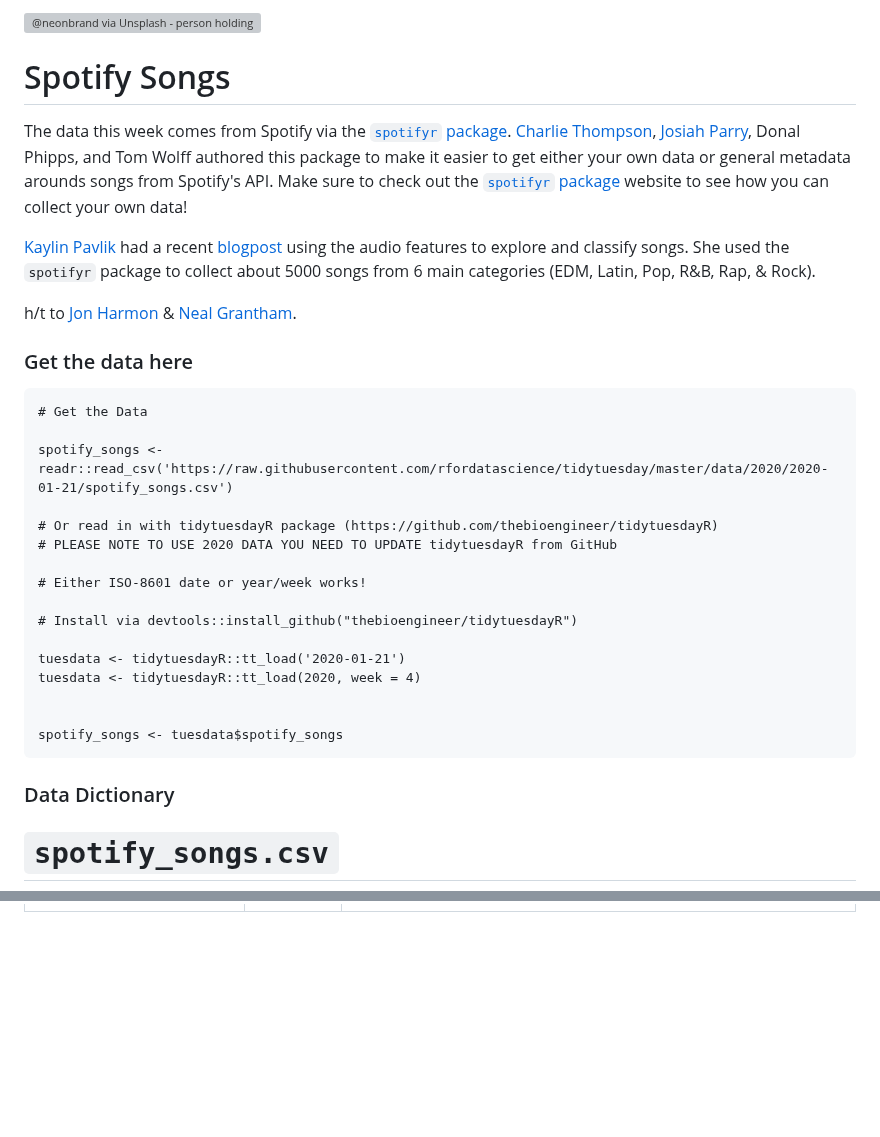
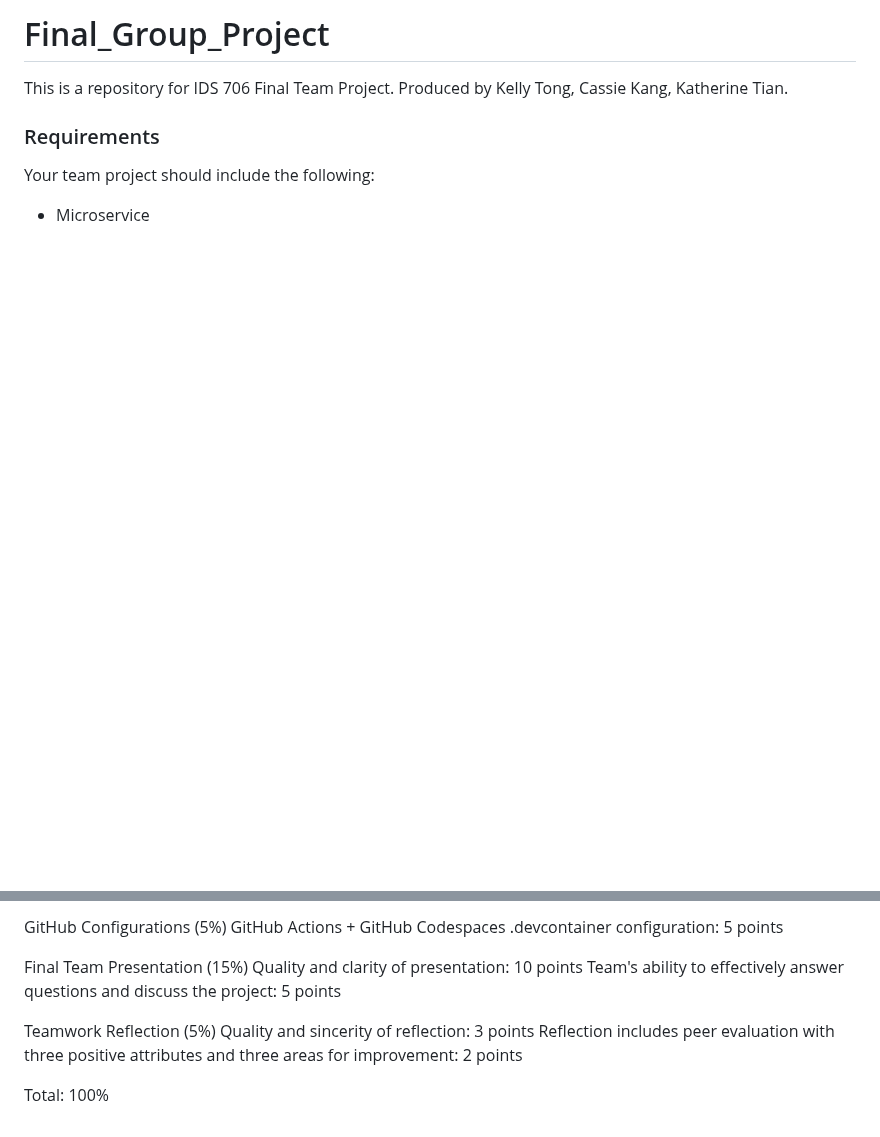
Before and after one commit to nogibjj/Final_Group_Project, a Markdown page: readme.md, 2 parts joined by grey strips. GitHub-like rendering; blank space fills up the shorter version; grey boxes are pictures that could not be loaded.

````diff
--- a/readme.md
+++ b/readme.md
@@ -1,34 +1,9 @@
-![@neonbrand via Unsplash - person holding space gray iPhone 6](https://images.unsplash.com/photo-1495434942214-9b525bba74e9?ixlib=rb-1.2.1&ixid=eyJhcHBfaWQiOjEyMDd9&auto=format&fit=crop&w=1350&q=80)
-
-# Spotify Songs
-
-The data this week comes from Spotify via the [`spotifyr` package](https://www.rcharlie.com/spotifyr/). [Charlie Thompson](https://twitter.com/_RCharlie), [Josiah Parry](https://twitter.com/JosiahParry), Donal Phipps, and Tom Wolff authored this package to make it easier to get either your own data or general metadata arounds songs from Spotify's API. Make sure to check out the [`spotifyr` package](https://www.rcharlie.com/spotifyr/) website to see how you can collect your own data!
-
-[Kaylin Pavlik](https://twitter.com/kaylinquest/status/1213138536570015745) had a recent [blogpost](https://www.kaylinpavlik.com/classifying-songs-genres/) using the audio features to explore and classify songs. She used the `spotifyr` package to collect about 5000 songs from 6 main categories (EDM, Latin, Pop, R&B, Rap, & Rock).
-
-h/t to [Jon Harmon](https://github.com/rfordatascience/tidytuesday/issues/160) & [Neal Grantham](https://twitter.com/nsgrantham/status/1213190975113199616).
-
-### Get the data here
-
-```{r}
-# Get the Data
-
-spotify_songs <- readr::read_csv('https://raw.githubusercontent.com/rfordatascience/tidytuesday/master/data/2020/2020-01-21/spotify_songs.csv')
-
-# Or read in with tidytuesdayR package (https://github.com/thebioengineer/tidytuesdayR)
-# PLEASE NOTE TO USE 2020 DATA YOU NEED TO UPDATE tidytuesdayR from GitHub
-
-# Either ISO-8601 date or year/week works!
-
-# Install via devtools::install_github("thebioengineer/tidytuesdayR")
-
-tuesdata <- tidytuesdayR::tt_load('2020-01-21')
-tuesdata <- tidytuesdayR::tt_load(2020, week = 4)
+# Final_Group_Project
+This is a repository for IDS 706 Final Team Project. Produced by Kelly Tong, Cassie Kang, Katherine Tian.
 
 
-spotify_songs <- tuesdata$spotify_songs
-```
-### Data Dictionary
+### Requirements
+Your team project should include the following:
 
-# `spotify_songs.csv`
+* Microservice
 
@@ -59,0 +83,12 @@ spotify_songs <- tuesdata$spotify_songs
+GitHub Configurations (5%)
+GitHub Actions + GitHub Codespaces .devcontainer configuration: 5 points
+
+Final Team Presentation (15%)
+Quality and clarity of presentation: 10 points
+Team's ability to effectively answer questions and discuss the project: 5 points
+
+Teamwork Reflection (5%)
+Quality and sincerity of reflection: 3 points
+Reflection includes peer evaluation with three positive attributes and three areas for improvement: 2 points
+
+Total: 100%
````
Also changed, not shown: other parts of readme.md (+73 -25 lines).
